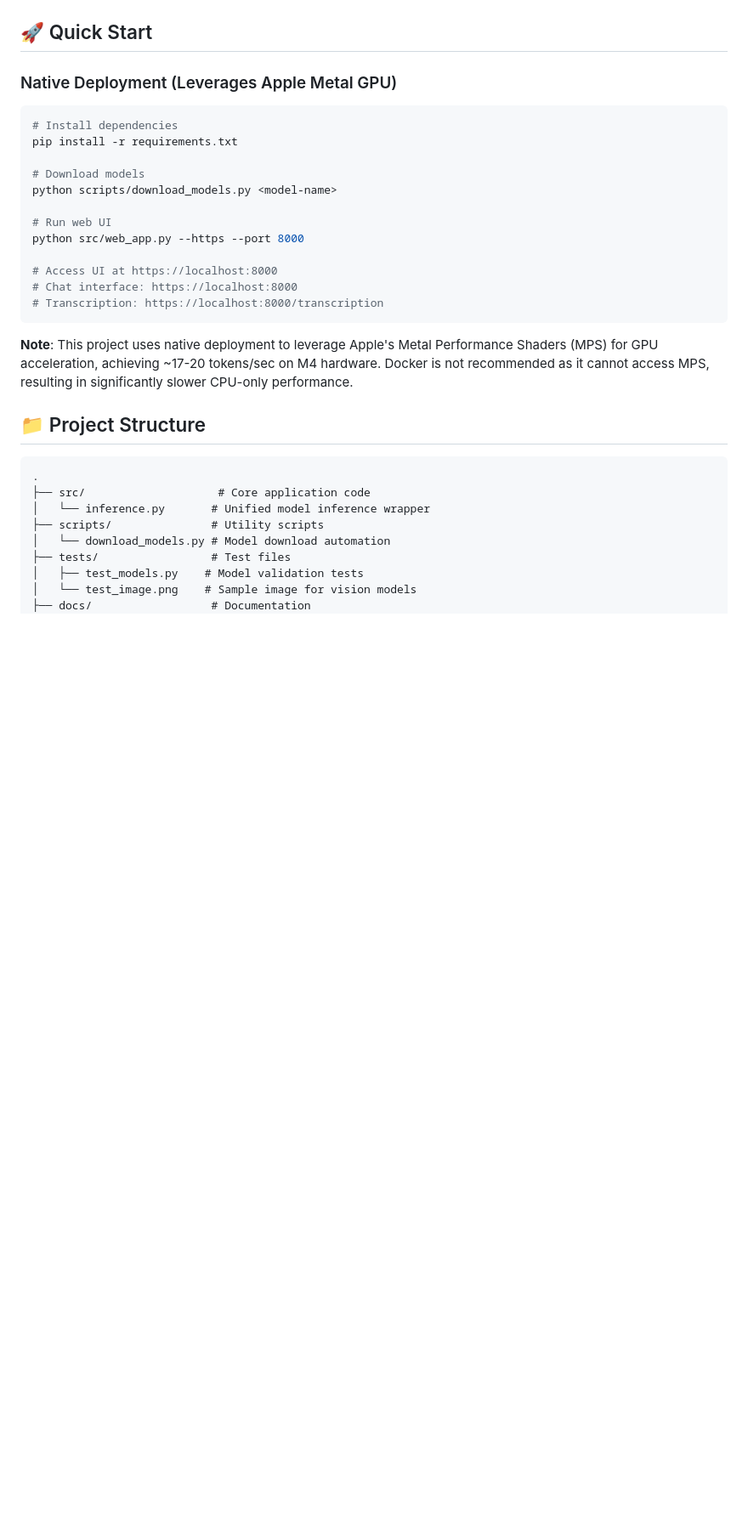
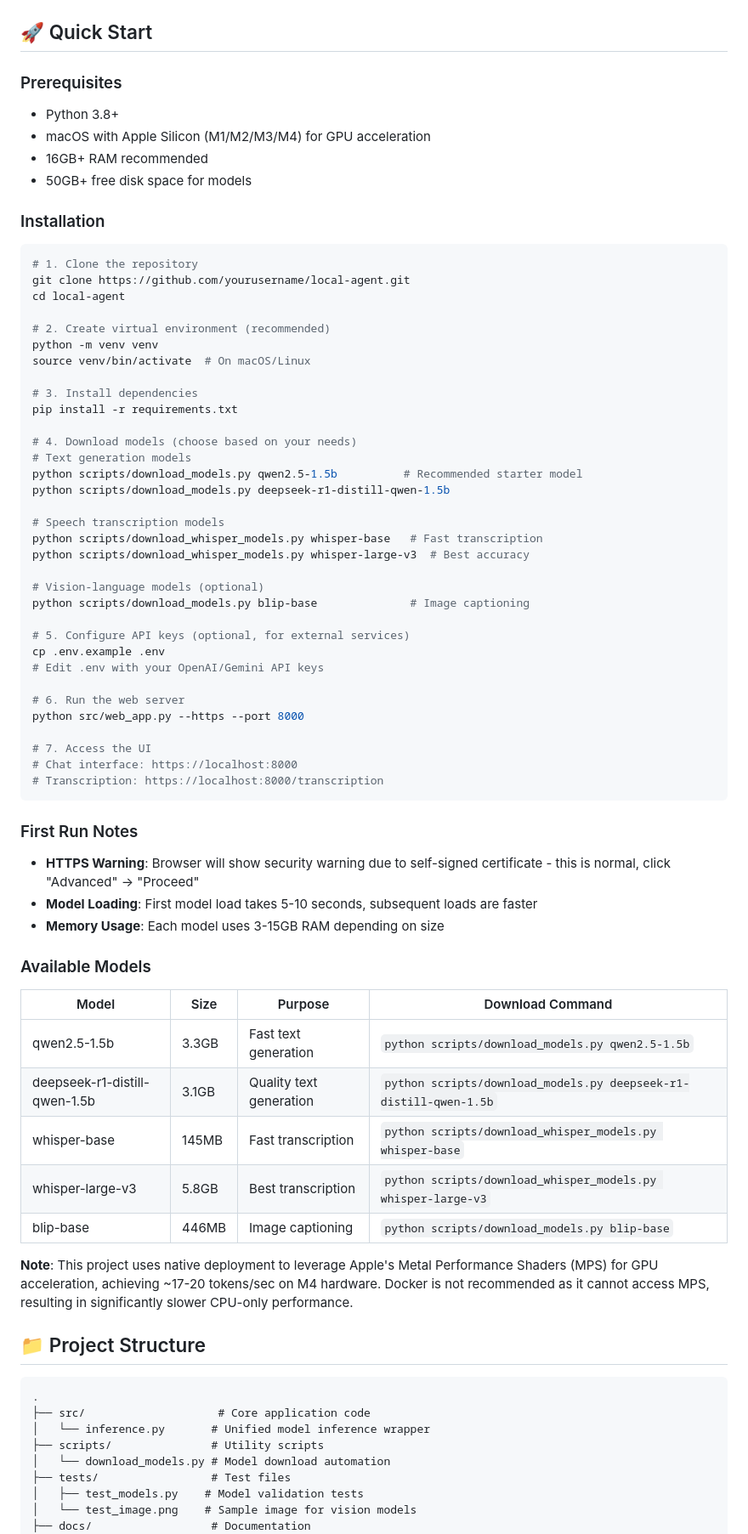
Before and after one commit to dragonghy/local-agent, a Markdown page: README.md, the part around one of its changes. Shown at 85% size. Drawn GitHub-style; blank space fills up the shorter version.

````diff
--- a/README.md
+++ b/README.md
@@ -93,22 +99,63 @@ See [Tasks.md](./Tasks.md) for detailed tasks breakdown and status.
 
 ## 🚀 Quick Start
 
-### Native Deployment (Leverages Apple Metal GPU)
+### Prerequisites
+- Python 3.8+
+- macOS with Apple Silicon (M1/M2/M3/M4) for GPU acceleration
+- 16GB+ RAM recommended
+- 50GB+ free disk space for models
+
+### Installation
 
 ```bash
-# Install dependencies
+# 1. Clone the repository
+git clone https://github.com/yourusername/local-agent.git
+cd local-agent
+
+# 2. Create virtual environment (recommended)
+python -m venv venv
+source venv/bin/activate  # On macOS/Linux
+
+# 3. Install dependencies
 pip install -r requirements.txt
 
-# Download models
-python scripts/download_models.py <model-name>
+# 4. Download models (choose based on your needs)
+# Text generation models
+python scripts/download_models.py qwen2.5-1.5b          # Recommended starter model
+python scripts/download_models.py deepseek-r1-distill-qwen-1.5b
 
-# Run web UI
+# Speech transcription models
+python scripts/download_whisper_models.py whisper-base   # Fast transcription
+python scripts/download_whisper_models.py whisper-large-v3  # Best accuracy
+
+# Vision-language models (optional)
+python scripts/download_models.py blip-base              # Image captioning
+
+# 5. Configure API keys (optional, for external services)
+cp .env.example .env
+# Edit .env with your OpenAI/Gemini API keys
+
+# 6. Run the web server
 python src/web_app.py --https --port 8000
 
-# Access UI at https://localhost:8000
+# 7. Access the UI
 # Chat interface: https://localhost:8000
 # Transcription: https://localhost:8000/transcription
 ```
+
+### First Run Notes
+- **HTTPS Warning**: Browser will show security warning due to self-signed certificate - this is normal, click "Advanced" → "Proceed"
+- **Model Loading**: First model load takes 5-10 seconds, subsequent loads are faster
+- **Memory Usage**: Each model uses 3-15GB RAM depending on size
+
+### Available Models
+| Model | Size | Purpose | Download Command |
+|-------|------|---------|------------------|
+| qwen2.5-1.5b | 3.3GB | Fast text generation | `python scripts/download_models.py qwen2.5-1.5b` |
+| deepseek-r1-distill-qwen-1.5b | 3.1GB | Quality text generation | `python scripts/download_models.py deepseek-r1-distill-qwen-1.5b` |
+| whisper-base | 145MB | Fast transcription | `python scripts/download_whisper_models.py whisper-base` |
+| whisper-large-v3 | 5.8GB | Best transcription | `python scripts/download_whisper_models.py whisper-large-v3` |
+| blip-base | 446MB | Image captioning | `python scripts/download_models.py blip-base` |
 
 **Note**: This project uses native deployment to leverage Apple's Metal Performance Shaders (MPS) for GPU acceleration, achieving ~17-20 tokens/sec on M4 hardware. Docker is not recommended as it cannot access MPS, resulting in significantly slower CPU-only performance.
 
````
Also changed, not shown: other parts of README.md (+49 -4 lines).
